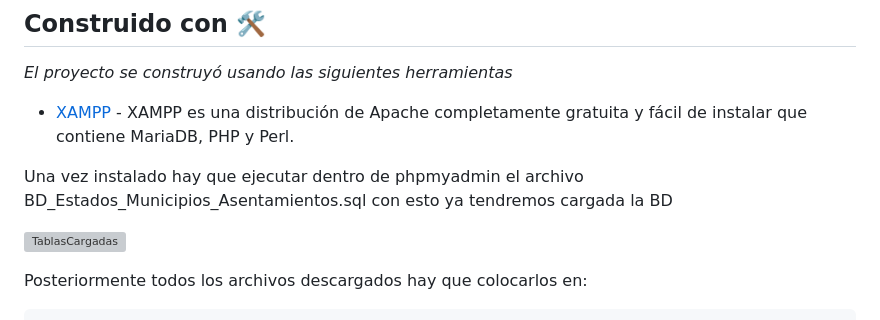
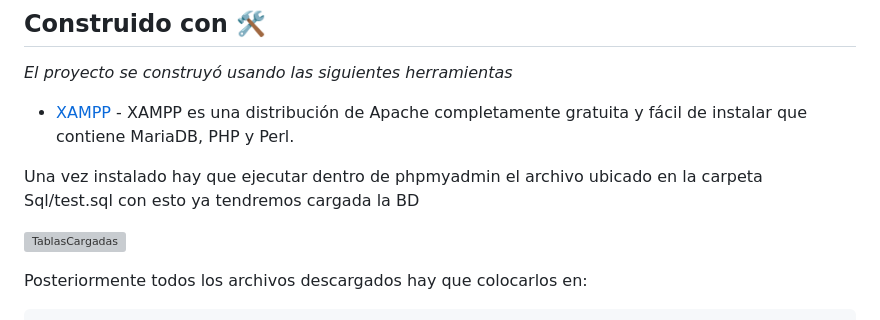
Before and after one commit to estrada59/ConsultaCodigosPostalesMexico2024, a Markdown page: README.md, the part around the change. Drawn GitHub-style; grey boxes are pictures that could not be loaded.

```diff
--- a/README.md
+++ b/README.md
@@ -63,7 +63,7 @@ _El proyecto se construyó usando las siguientes herramientas_
 
 * [XAMPP](https://www.apachefriends.org/es/index.html) - XAMPP es una distribución de Apache completamente gratuita y fácil de instalar que contiene MariaDB, PHP y Perl.
 
-Una vez instalado hay que ejecutar dentro de phpmyadmin el archivo BD_Estados_Municipios_Asentamientos.sql
+Una vez instalado hay que ejecutar dentro de phpmyadmin el archivo ubicado en la carpeta Sql/test.sql
 con esto ya tendremos cargada la BD
 
 ![TablasCargadas](https://user-images.githubusercontent.com/6250793/121299495-229baf80-c8bb-11eb-9e43-631099f68497.png)
```
